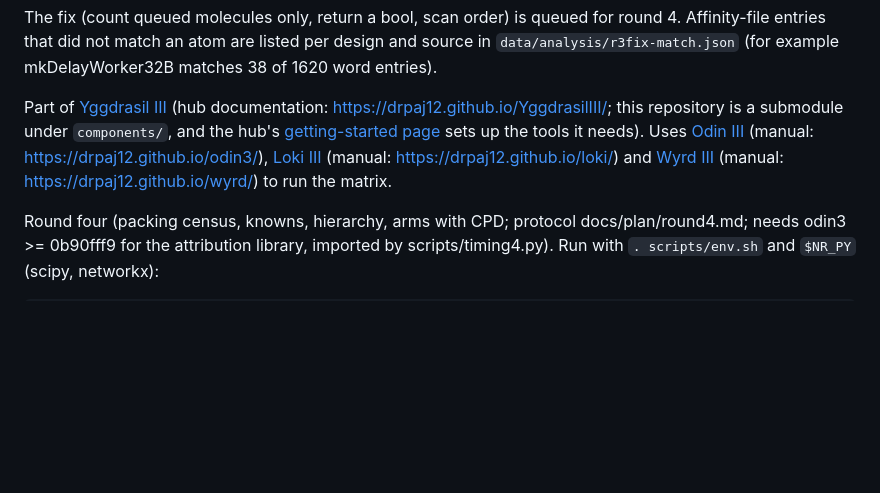
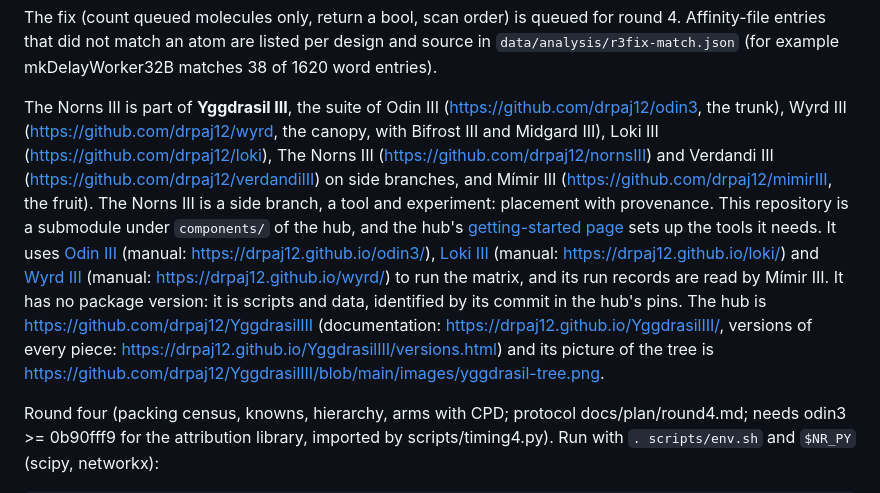
Before and after one commit to drpaj12/nornsIII, a Markdown page: README.md, the part around the change. Drawn GitHub-style; blank space fills up the shorter version.

Commit message:
README: part of Yggdrasil III (place in the tree, version, hub link) (#16)
Claude-Session: https://claude.ai/code/session_01QXLrwdb627rCVPVQ2NfGK9

Co-authored-by: Claude Sonnet 5.5 <noreply@anthropic.com>

```diff
--- a/README.md
+++ b/README.md
@@ -108,13 +108,7 @@ medians of the queued share of handed-over molecules 49% / 46% / 48% and of prop
 The fix (count queued molecules only, return a bool, scan order) is queued for round 4. Affinity-file entries that did not match
 an atom are listed per design and source in `data/analysis/r3fix-match.json` (for example mkDelayWorker32B matches 38 of 1620 word entries).
 
-Part of [Yggdrasil III](https://github.com/drpaj12/YggdrasilIII) (hub documentation:
-<https://drpaj12.github.io/YggdrasilIII/>; this repository is a submodule under `components/`, and
-the hub's [getting-started page](https://drpaj12.github.io/YggdrasilIII/getting-started.html) sets up
-the tools it needs). Uses [Odin III](https://github.com/drpaj12/odin3) (manual:
-<https://drpaj12.github.io/odin3/>), [Loki III](https://github.com/drpaj12/loki) (manual:
-<https://drpaj12.github.io/loki/>) and [Wyrd III](https://github.com/drpaj12/wyrd) (manual:
-<https://drpaj12.github.io/wyrd/>) to run the matrix.
+The Norns III is part of **Yggdrasil III**, the suite of Odin III (<https://github.com/drpaj12/odin3>, the trunk), Wyrd III (<https://github.com/drpaj12/wyrd>, the canopy, with Bifrost III and Midgard III), Loki III (<https://github.com/drpaj12/loki>), The Norns III (<https://github.com/drpaj12/nornsIII>) and Verdandi III (<https://github.com/drpaj12/verdandiIII>) on side branches, and Mímir III (<https://github.com/drpaj12/mimirIII>, the fruit). The Norns III is a side branch, a tool and experiment: placement with provenance. This repository is a submodule under `components/` of the hub, and the hub's [getting-started page](https://drpaj12.github.io/YggdrasilIII/getting-started.html) sets up the tools it needs. It uses [Odin III](https://github.com/drpaj12/odin3) (manual: <https://drpaj12.github.io/odin3/>), [Loki III](https://github.com/drpaj12/loki) (manual: <https://drpaj12.github.io/loki/>) and [Wyrd III](https://github.com/drpaj12/wyrd) (manual: <https://drpaj12.github.io/wyrd/>) to run the matrix, and its run records are read by Mímir III. It has no package version: it is scripts and data, identified by its commit in the hub's pins. The hub is <https://github.com/drpaj12/YggdrasilIII> (documentation: <https://drpaj12.github.io/YggdrasilIII/>, versions of every piece: <https://drpaj12.github.io/YggdrasilIII/versions.html>) and its picture of the tree is <https://github.com/drpaj12/YggdrasilIII/blob/main/images/yggdrasil-tree.png>.
 
 Round four (packing census, knowns, hierarchy, arms with CPD; protocol docs/plan/round4.md; needs odin3 >= 0b90fff9 for the
 attribution library, imported by scripts/timing4.py). Run with `. scripts/env.sh` and `$NR_PY` (scipy, networkx):
```
